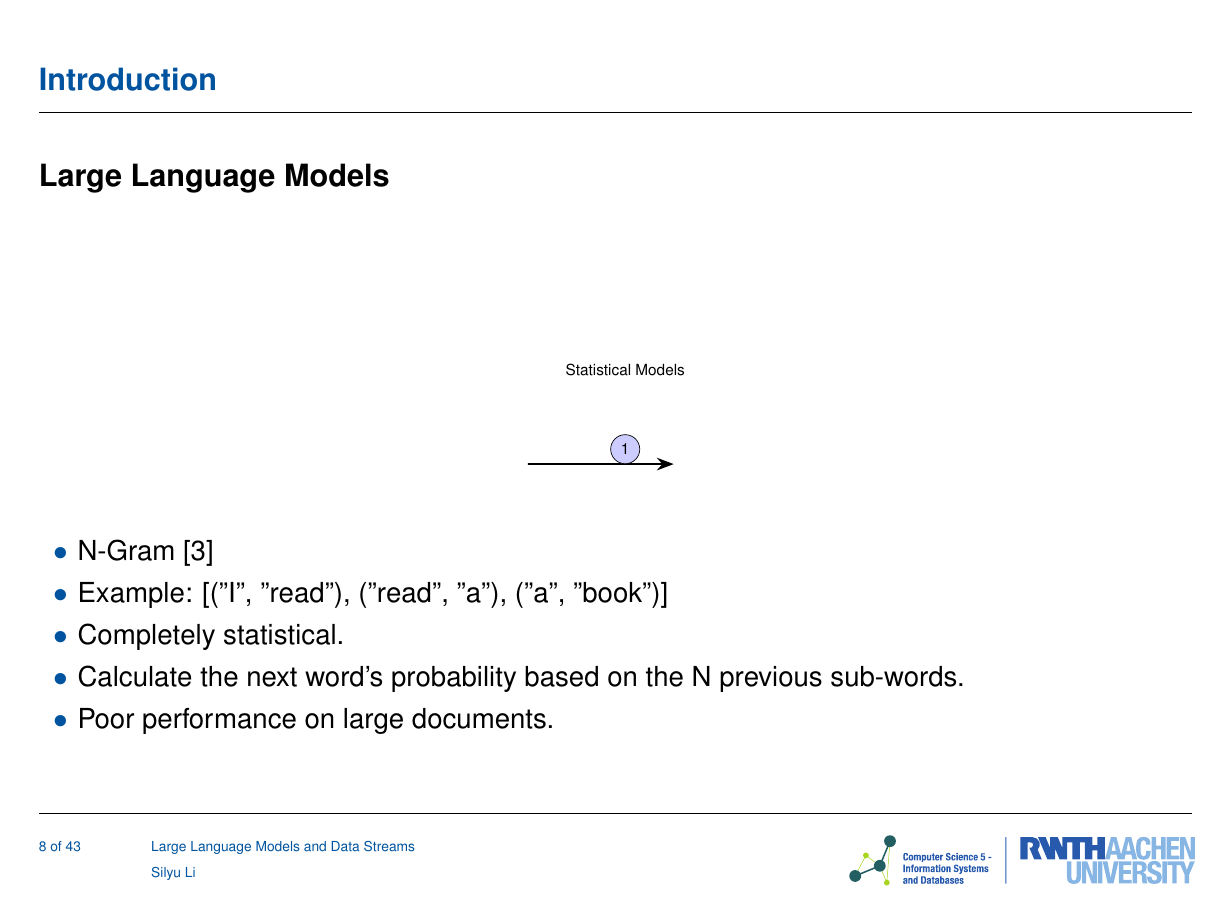
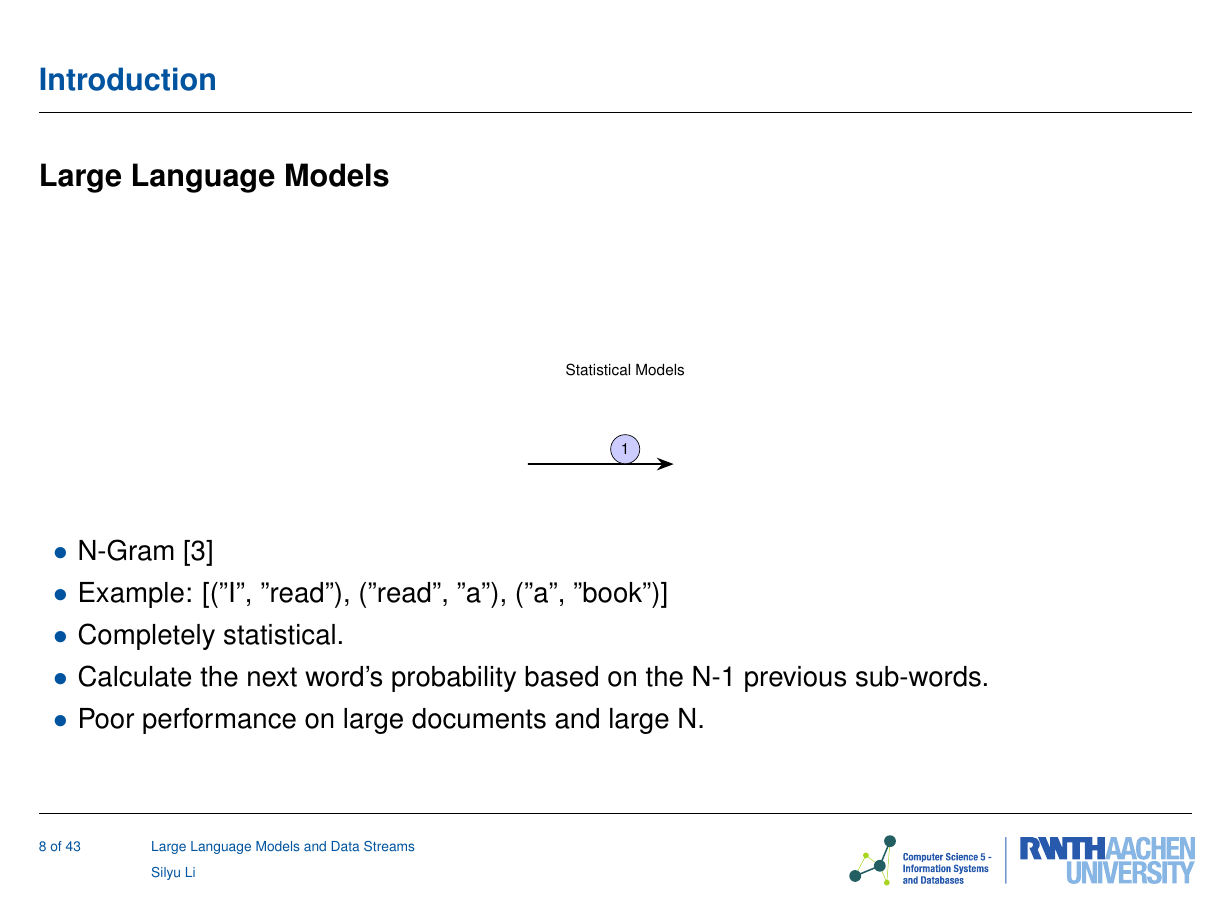
Before and after one commit to silyu26/seminar24_slides, LaTeX slides (slides.tex): page 8 of 43. Compiled offline with pdfLaTeX.

Commit message:
new changess

```diff
--- a/slides.tex
+++ b/slides.tex
@@ -236,8 +236,8 @@
   \item N-Gram \cite{Cavnar94}
   \item Example: [("I", "read"), ("read", "a"), ("a", "book")]
   \item Completely statistical.
-  \item Calculate the next word's probability based on the N previous sub-words.
-  \item Poor performance on large documents.
+  \item Calculate the next word's probability based on the N-1 previous sub-words.
+  \item Poor performance on large documents and large N.
 \end{itemize}
 \end{frame}
 
```
Also changed, not shown: slides.pdf, 5 other files.
